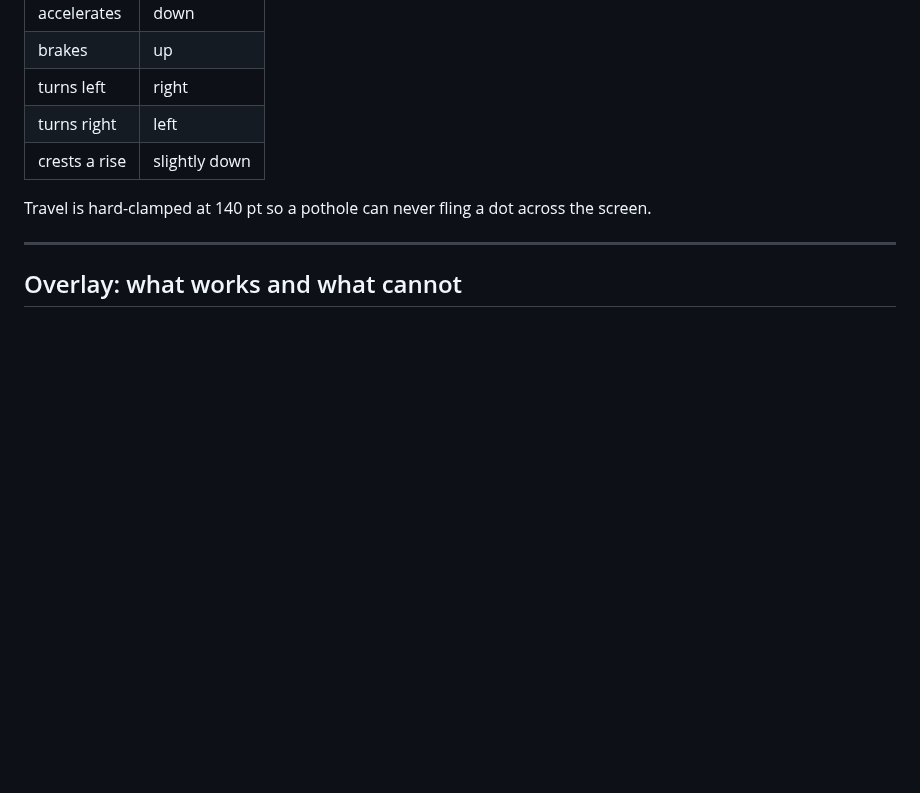
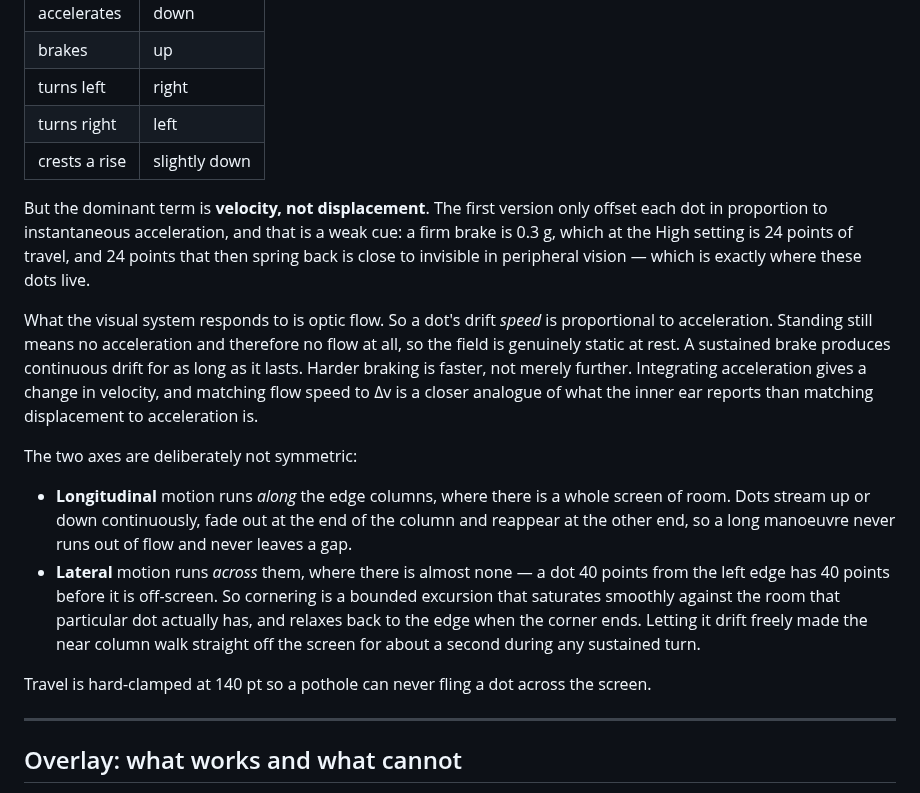
Before and after one commit to mcpeixoto/MotionCues, a Markdown page: README.md, the part around the change. Drawn GitHub-style; blank space fills up the shorter version.

```diff
--- a/README.md
+++ b/README.md
@@ -234,6 +234,33 @@ dashboard moves and what your vestibular system reports:
 | turns right | left |
 | crests a rise | slightly down |
 
+But the dominant term is **velocity, not displacement**. The first version only
+offset each dot in proportion to instantaneous acceleration, and that is a weak
+cue: a firm brake is 0.3 g, which at the High setting is 24 points of travel,
+and 24 points that then spring back is close to invisible in peripheral vision —
+which is exactly where these dots live.
+
+What the visual system responds to is optic flow. So a dot's drift *speed* is
+proportional to acceleration. Standing still means no acceleration and therefore
+no flow at all, so the field is genuinely static at rest. A sustained brake
+produces continuous drift for as long as it lasts. Harder braking is faster,
+not merely further. Integrating acceleration gives a change in velocity, and
+matching flow speed to Δv is a closer analogue of what the inner ear reports
+than matching displacement to acceleration is.
+
+The two axes are deliberately not symmetric:
+
+* **Longitudinal** motion runs *along* the edge columns, where there is a whole
+  screen of room. Dots stream up or down continuously, fade out at the end of
+  the column and reappear at the other end, so a long manoeuvre never runs out
+  of flow and never leaves a gap.
+* **Lateral** motion runs *across* them, where there is almost none — a dot 40
+  points from the left edge has 40 points before it is off-screen. So cornering
+  is a bounded excursion that saturates smoothly against the room that
+  particular dot actually has, and relaxes back to the edge when the corner
+  ends. Letting it drift freely made the near column walk straight off the
+  screen for about a second during any sustained turn.
+
 Travel is hard-clamped at 140 pt so a pothole can never fling a dot across the
 screen.
 
```
Also changed, not shown: docs/demo-still.png, 8 other files.
